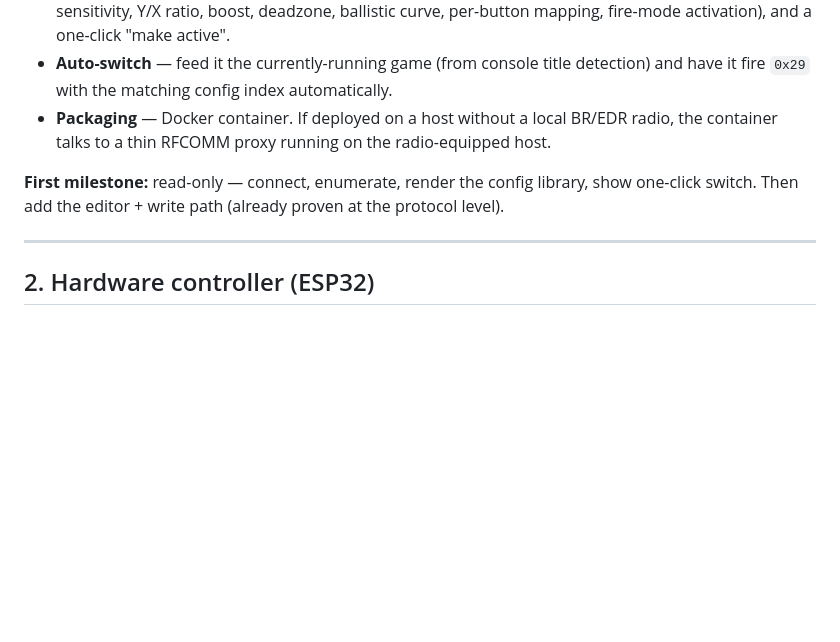
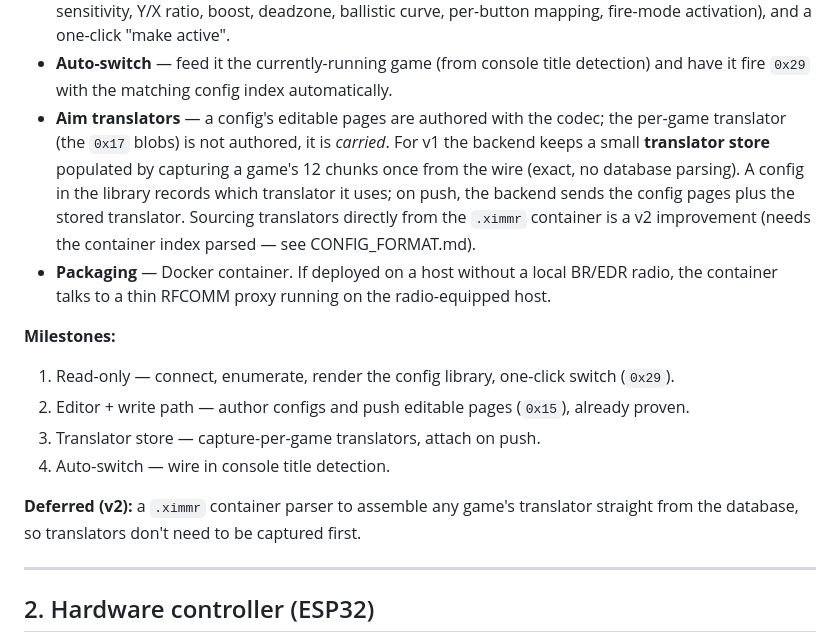
Before and after one commit to da-chemizt/xim4ctl, a Markdown page: docs/ROADMAP.md, the part around the change. Rendered like a GitHub page; blank space fills up the shorter version.

```diff
--- a/docs/ROADMAP.md
+++ b/docs/ROADMAP.md
@@ -32,11 +32,23 @@ browser UI  ──REST/WebSocket──►  backend service  ──RFCOMM──
   activation), and a one-click "make active".
 - **Auto-switch** — feed it the currently-running game (from console title detection) and have it
   fire `0x29` with the matching config index automatically.
+- **Aim translators** — a config's editable pages are authored with the codec; the per-game
+  translator (the `0x17` blobs) is not authored, it is *carried*. For v1 the backend keeps a small
+  **translator store** populated by capturing a game's 12 chunks once from the wire (exact, no
+  database parsing). A config in the library records which translator it uses; on push, the backend
+  sends the config pages plus the stored translator. Sourcing translators directly from the `.ximmr`
+  container is a v2 improvement (needs the container index parsed — see CONFIG_FORMAT.md).
 - **Packaging** — Docker container. If deployed on a host without a local BR/EDR radio, the
   container talks to a thin RFCOMM proxy running on the radio-equipped host.
 
-**First milestone:** read-only — connect, enumerate, render the config library, show one-click
-switch. Then add the editor + write path (already proven at the protocol level).
+**Milestones:**
+1. Read-only — connect, enumerate, render the config library, one-click switch (`0x29`).
+2. Editor + write path — author configs and push editable pages (`0x15`), already proven.
+3. Translator store — capture-per-game translators, attach on push.
+4. Auto-switch — wire in console title detection.
+
+**Deferred (v2):** a `.ximmr` container parser to assemble any game's translator straight from the
+database, so translators don't need to be captured first.
 
 ---
 
```
Also changed, not shown: docs/CONFIG_FORMAT.md (+26 -12 lines).
